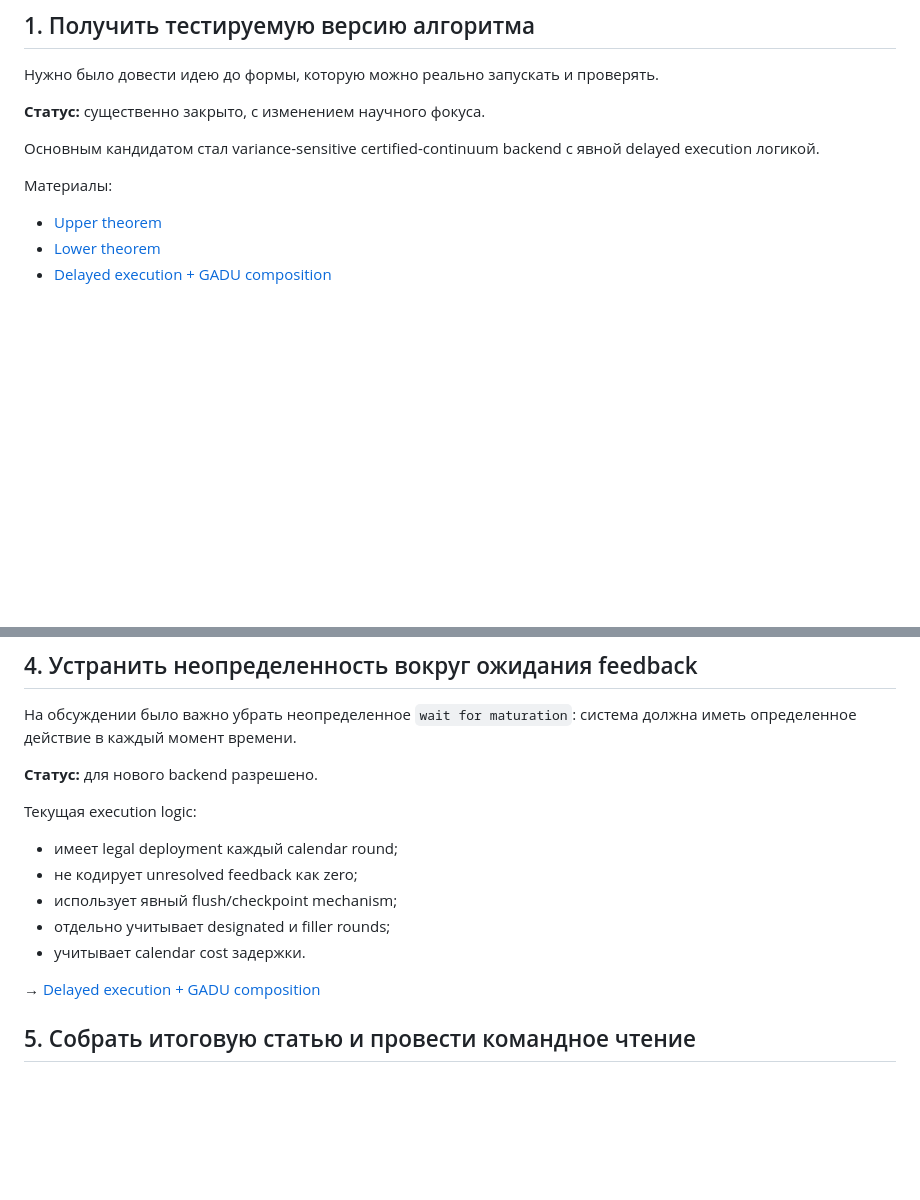
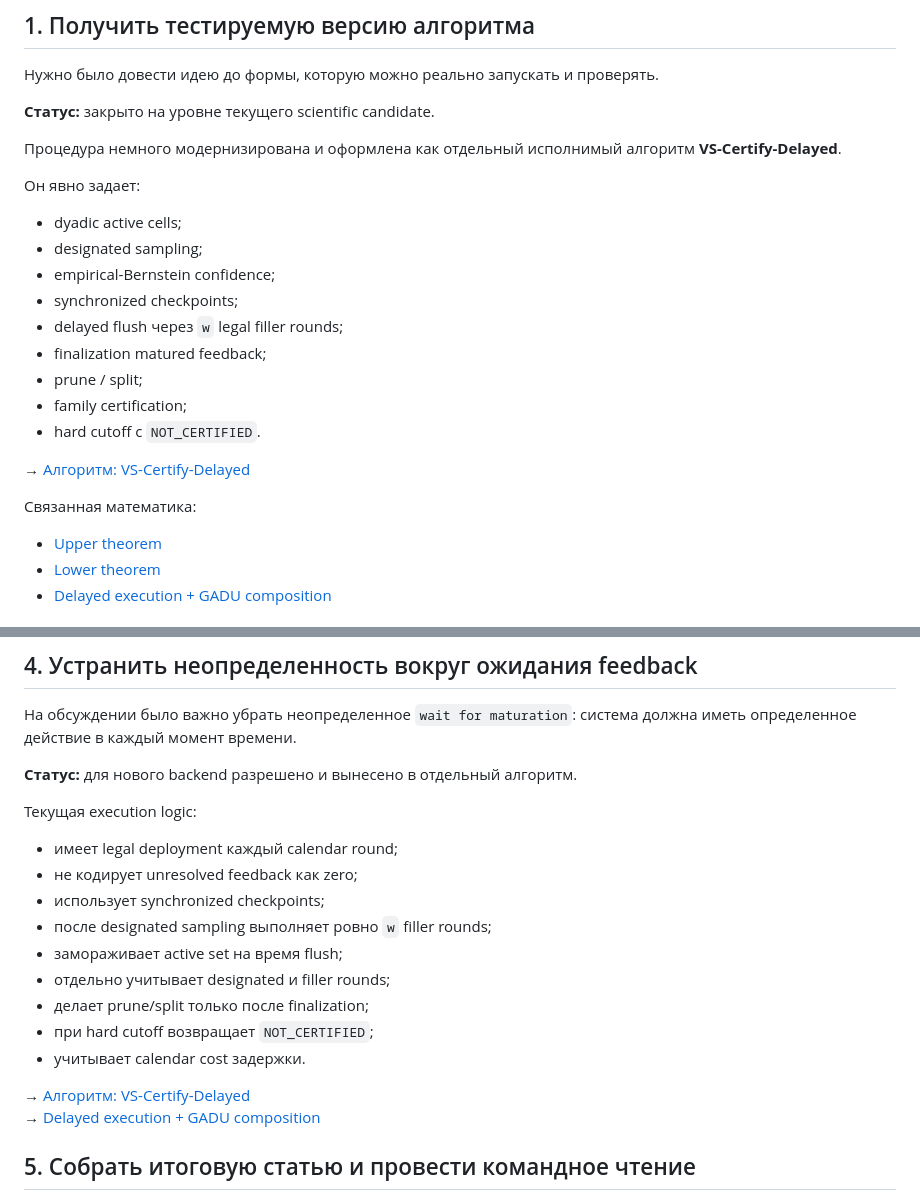
Before and after one commit to RybakovAlexeyN/gadu_team_review, a Markdown page: TASK_POOL.md, 2 parts joined by grey strips. Drawn GitHub-style; blank space fills up the shorter version.

Commit message:
Mark executable VS-Certify-Delayed candidate in shared task pool

```diff
--- a/TASK_POOL.md
+++ b/TASK_POOL.md
@@ -6,11 +6,25 @@
 
 Нужно было довести идею до формы, которую можно реально запускать и проверять.
 
-**Статус:** существенно закрыто, с изменением научного фокуса.
+**Статус:** закрыто на уровне текущего scientific candidate.
 
-Основным кандидатом стал variance-sensitive certified-continuum backend с явной delayed execution логикой.
+Процедура немного модернизирована и оформлена как отдельный исполнимый алгоритм **VS-Certify-Delayed**.
 
-Материалы:
+Он явно задает:
+
+- dyadic active cells;
+- designated sampling;
+- empirical-Bernstein confidence;
+- synchronized checkpoints;
+- delayed flush через `w` legal filler rounds;
+- finalization matured feedback;
+- prune / split;
+- family certification;
+- hard cutoff с `NOT_CERTIFIED`.
+
+→ [Алгоритм: VS-Certify-Delayed](ALGORITHM.md)
+
+Связанная математика:
 - [Upper theorem](theory/UPPER_THEOREM.md)
 - [Lower theorem](theory/LOWER_THEOREM.md)
 - [Delayed execution + GADU composition](theory/DELAYED_GADU.md)
@@ -49,16 +63,21 @@ Criteo Attribution использован для проверки delayed-positi
 
 На обсуждении было важно убрать неопределенное `wait for maturation`: система должна иметь определенное действие в каждый момент времени.
 
-**Статус:** для нового backend разрешено.
+**Статус:** для нового backend разрешено и вынесено в отдельный алгоритм.
 
 Текущая execution logic:
 
 - имеет legal deployment каждый calendar round;
 - не кодирует unresolved feedback как zero;
-- использует явный flush/checkpoint mechanism;
+- использует synchronized checkpoints;
+- после designated sampling выполняет ровно `w` filler rounds;
+- замораживает active set на время flush;
 - отдельно учитывает designated и filler rounds;
+- делает prune/split только после finalization;
+- при hard cutoff возвращает `NOT_CERTIFIED`;
 - учитывает calendar cost задержки.
 
+→ [Алгоритм: VS-Certify-Delayed](ALGORITHM.md)
 → [Delayed execution + GADU composition](theory/DELAYED_GADU.md)
 
 ## 5. Собрать итоговую статью и провести командное чтение
```
